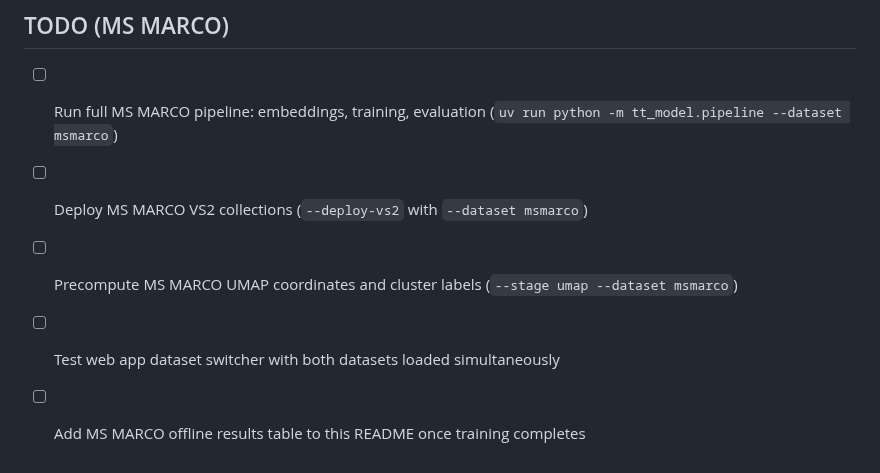
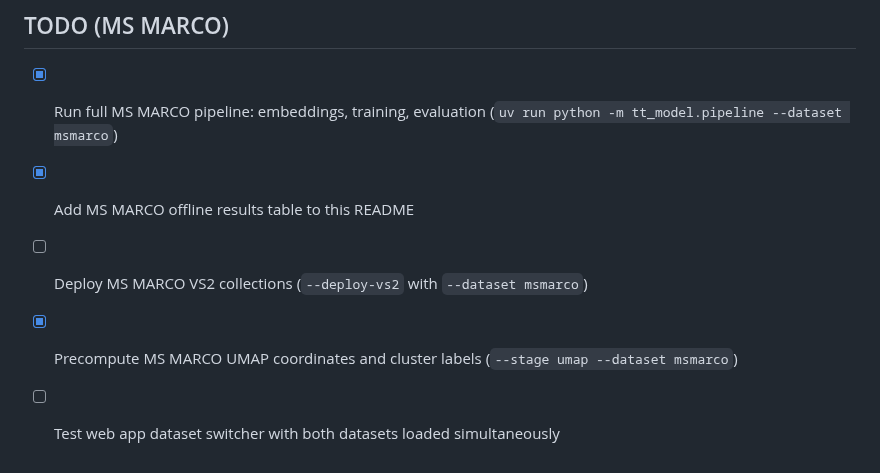
Before and after one commit to kazunori279/gcp-blogs, a Markdown page: 20260522_ge2_and_tt_model/README.md, the part around one of its changes. GitHub-like rendering.

```diff
--- a/20260522_ge2_and_tt_model/README.md
+++ b/20260522_ge2_and_tt_model/README.md
@@ -312,8 +338,8 @@ BM25 sparse deploys are resumable. The uploader retries `429 ResourceExhausted`
 
 ## TODO (MS MARCO)
 
-- [ ] Run full MS MARCO pipeline: embeddings, training, evaluation (`uv run python -m tt_model.pipeline --dataset msmarco`)
+- [x] Run full MS MARCO pipeline: embeddings, training, evaluation (`uv run python -m tt_model.pipeline --dataset msmarco`)
+- [x] Add MS MARCO offline results table to this README
 - [ ] Deploy MS MARCO VS2 collections (`--deploy-vs2` with `--dataset msmarco`)
-- [ ] Precompute MS MARCO UMAP coordinates and cluster labels (`--stage umap --dataset msmarco`)
+- [x] Precompute MS MARCO UMAP coordinates and cluster labels (`--stage umap --dataset msmarco`)
 - [ ] Test web app dataset switcher with both datasets loaded simultaneously
-- [ ] Add MS MARCO offline results table to this README once training completes
```
Also changed, not shown: other parts of 20260522_ge2_and_tt_model/README.md (+30 -4 lines).
